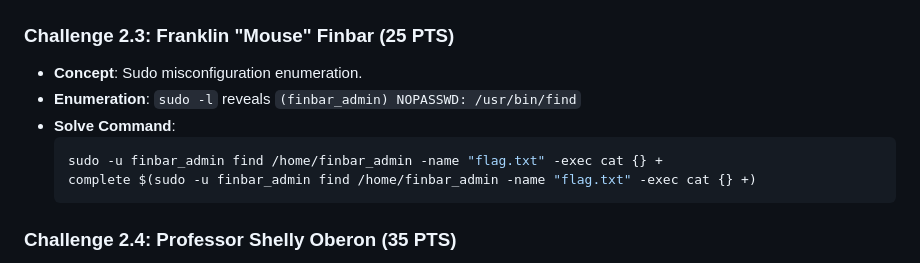
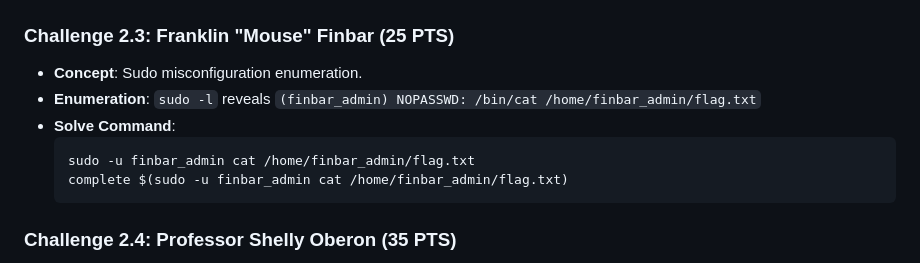
Before and after one commit to Akashvxrma/TechnozionXSDC, a Markdown page: WALKTHROUGH.md, the part around the change. GitHub-like rendering.

Commit message:
docs: correct Finbar sudo cat solve command in WALKTHROUGH.md

````diff
--- a/WALKTHROUGH.md
+++ b/WALKTHROUGH.md
@@ -51,11 +51,11 @@ parrot_hint 5    # Seaplane McDonough clue
 ### Challenge 2.3: Franklin "Mouse" Finbar (25 PTS)
 
 - **Concept**: Sudo misconfiguration enumeration.
-- **Enumeration**: `sudo -l` reveals `(finbar_admin) NOPASSWD: /usr/bin/find`
+- **Enumeration**: `sudo -l` reveals `(finbar_admin) NOPASSWD: /bin/cat /home/finbar_admin/flag.txt`
 - **Solve Command**:
   ```bash
-  sudo -u finbar_admin find /home/finbar_admin -name "flag.txt" -exec cat {} +
-  complete $(sudo -u finbar_admin find /home/finbar_admin -name "flag.txt" -exec cat {} +)
+  sudo -u finbar_admin cat /home/finbar_admin/flag.txt
+  complete $(sudo -u finbar_admin cat /home/finbar_admin/flag.txt)
   ```
 
 ### Challenge 2.4: Professor Shelly Oberon (35 PTS)
````
